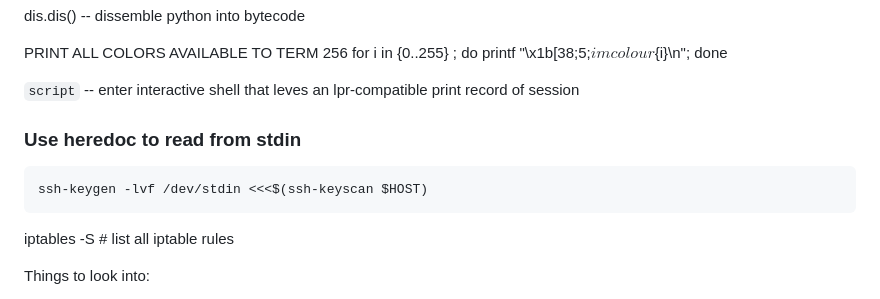
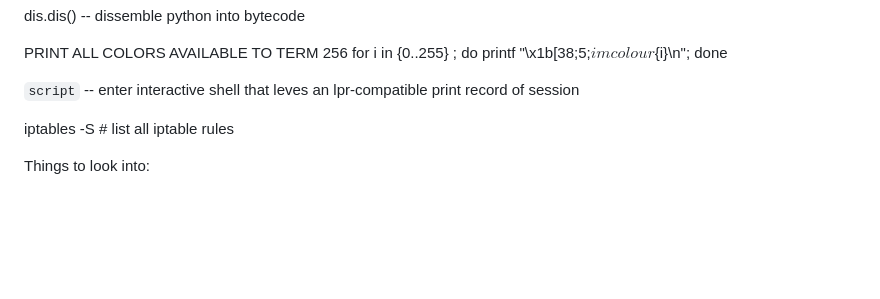
Before and after one commit to njmurray95/utils, a Markdown page: tools/README.md, the part around the change. Rendered like a GitHub page; blank space fills up the shorter version.

```diff
--- a/tools/README.md
+++ b/tools/README.md
@@ -164,10 +164,6 @@ for i in {0..255} ; do     printf "\x1b[38;5;${i}mcolour${i}\n"; done
 
 `script` -- enter interactive shell that leves an lpr-compatible print record of session
 
-
-### Use heredoc to read from stdin
-    ssh-keygen -lvf /dev/stdin <<<$(ssh-keyscan $HOST)
-
 iptables -S # list all iptable rules
 
 Things to look into:
```
Also changed, not shown: 1 other file.
